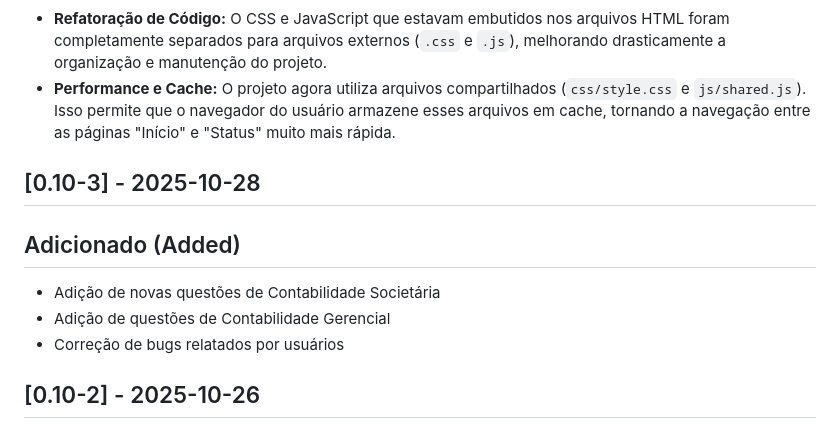
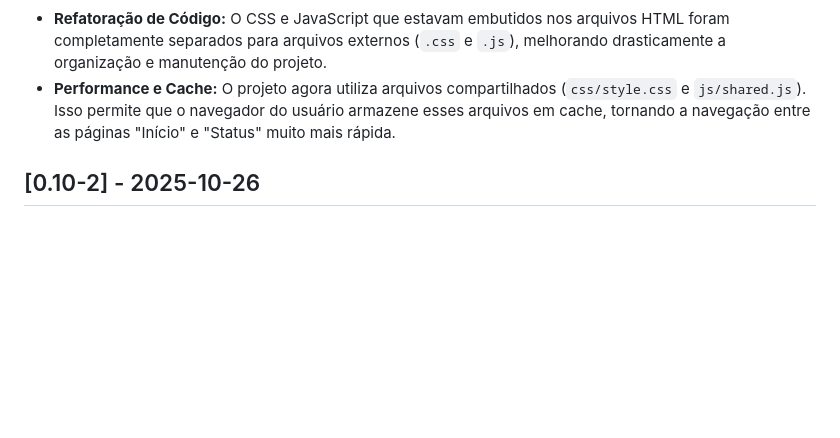
Before and after one commit to elrunix12/balanceterno, a Markdown page: CHANGELOG.md, the part around the change. Drawn GitHub-style; blank space fills up the shorter version.

Commit message:
Update CHANGELOG with recent changes and improvements
Removed version 0.10-3 section and added details about code refactoring and performance improvements.

```diff
--- a/CHANGELOG.md
+++ b/CHANGELOG.md
@@ -22,13 +22,6 @@ O formato é baseado em [Keep a Changelog](https://keepachangelog.com/en/1.0.0/)
 - **Refatoração de Código:** O CSS e JavaScript que estavam embutidos nos arquivos HTML foram completamente separados para arquivos externos (`.css` e `.js`), melhorando drasticamente a organização e manutenção do projeto.
 - **Performance e Cache:** O projeto agora utiliza arquivos compartilhados (`css/style.css` e `js/shared.js`). Isso permite que o navegador do usuário armazene esses arquivos em cache, tornando a navegação entre as páginas "Início" e "Status" muito mais rápida.
 
-## [0.10-3] - 2025-10-28
-
-## Adicionado (Added)
-- Adição de novas questões de Contabilidade Societária
-- Adição de questões de Contabilidade Gerencial
-- Correção de bugs relatados por usuários
-
 ## [0.10-2] - 2025-10-26
 
 ### Corrigido (Fixed)
```
